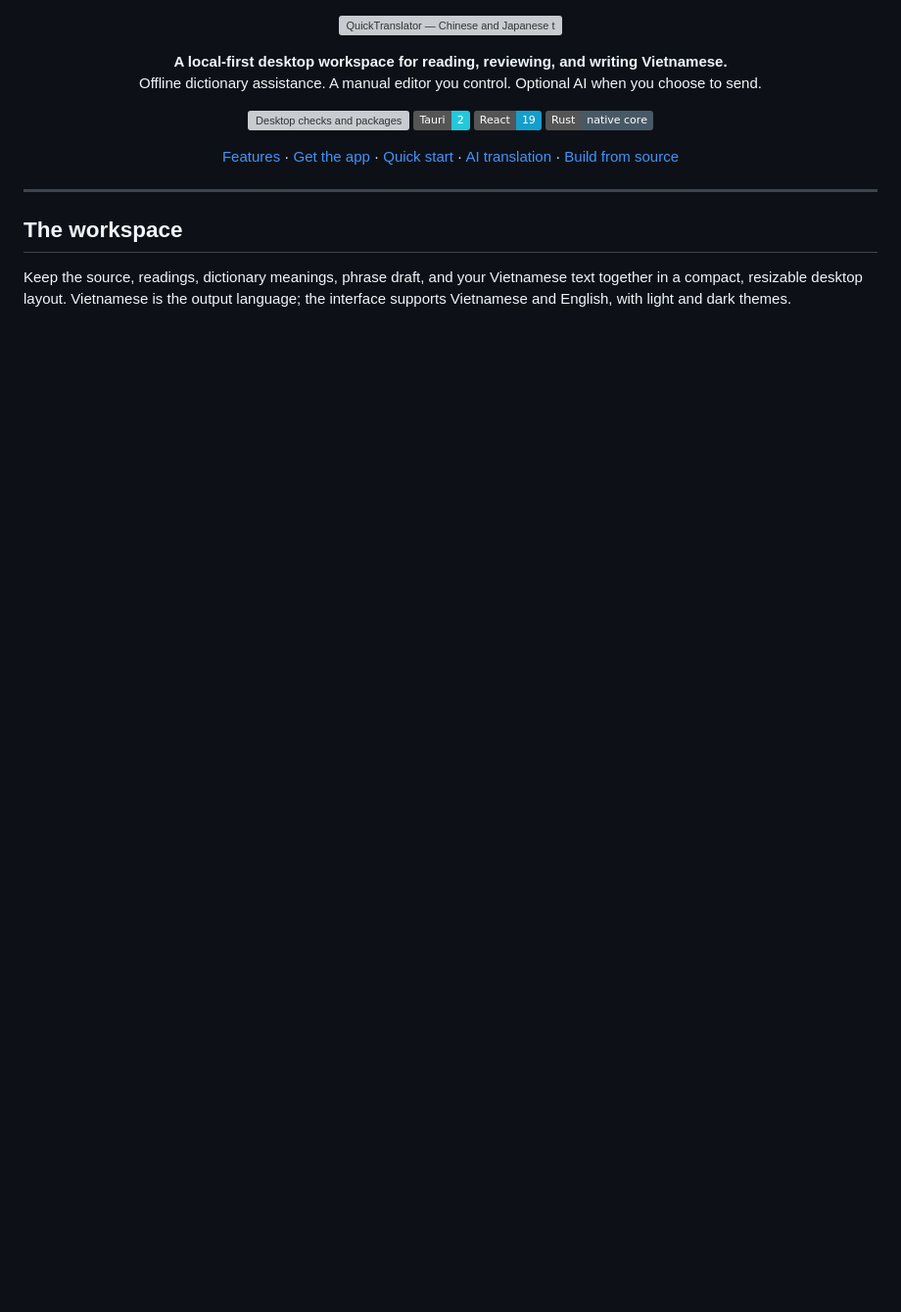
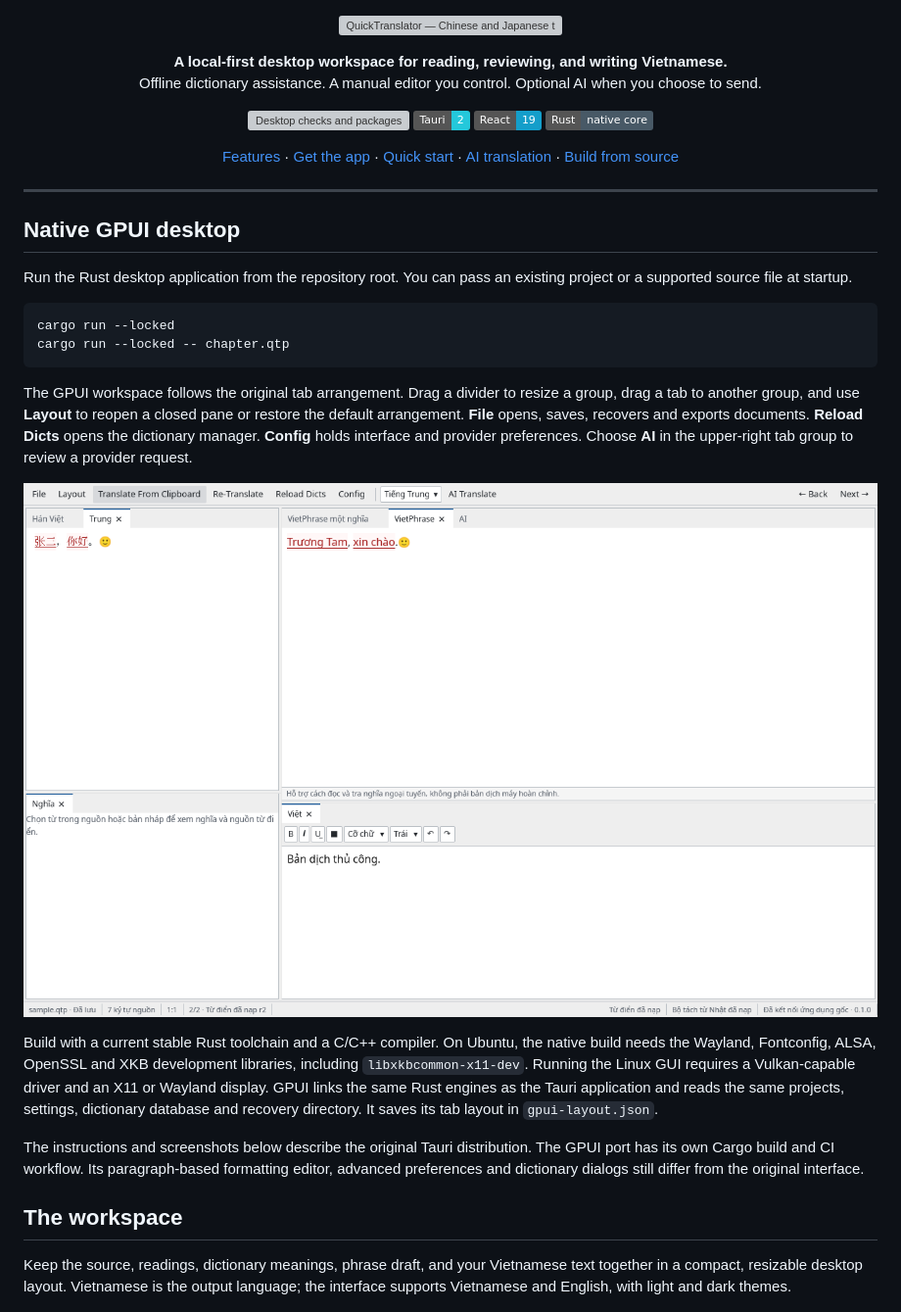
Before and after one commit to KNN-07/QuickerTranslator, a Markdown page: README.md, the part around the change. Shown at 98% size. Rendered like a GitHub page; pictures changed too: docs/assets/workspace-gpui.png (added); badges without logos; blank space fills up the shorter version; grey boxes are pictures that could not be loaded.

Commit message:
Rebuild the QuickTranslator desktop workspace in GPUI

````diff
--- a/README.md
+++ b/README.md
@@ -23,6 +23,23 @@
 </p>
 
 ---
+
+## Native GPUI desktop
+
+Run the Rust desktop application from the repository root. You can pass an existing project or a supported source file at startup.
+
+```sh
+cargo run --locked
+cargo run --locked -- chapter.qtp
+```
+
+The GPUI workspace follows the original tab arrangement. Drag a divider to resize a group, drag a tab to another group, and use **Layout** to reopen a closed pane or restore the default arrangement. **File** opens, saves, recovers and exports documents. **Reload Dicts** opens the dictionary manager. **Config** holds interface and provider preferences. Choose **AI** in the upper-right tab group to review a provider request.
+
+![GPUI workspace translating a sample Chinese document with an imported dictionary](docs/assets/workspace-gpui.png)
+
+Build with a current stable Rust toolchain and a C/C++ compiler. On Ubuntu, the native build needs the Wayland, Fontconfig, ALSA, OpenSSL and XKB development libraries, including `libxkbcommon-x11-dev`. Running the Linux GUI requires a Vulkan-capable driver and an X11 or Wayland display. GPUI links the same Rust engines as the Tauri application and reads the same projects, settings, dictionary database and recovery directory. It saves its tab layout in `gpui-layout.json`.
+
+The instructions and screenshots below describe the original Tauri distribution. The GPUI port has its own Cargo build and CI workflow. Its paragraph-based formatting editor, advanced preferences and dictionary dialogs still differ from the original interface.
 
 ## The workspace
 
````
Also changed, not shown: 17 other files.
